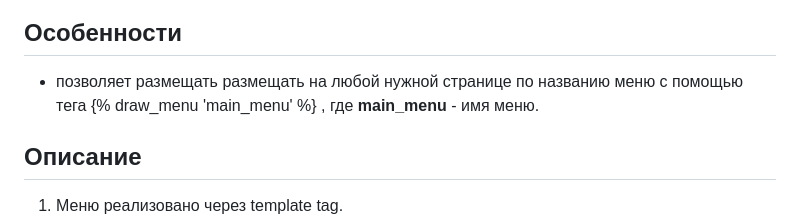
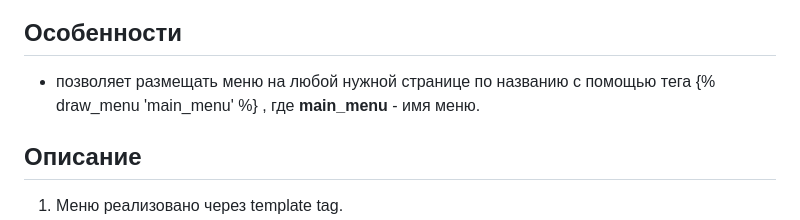
Before and after one commit to DNKer/inherit_menu, a Markdown page: README.md, the part around the change. GitHub-like rendering.

```diff
--- a/README.md
+++ b/README.md
@@ -6,7 +6,7 @@
 
 ## Особенности
 
-- позволяет размещать размещать на любой нужной странице по названию меню с помощью тега {% draw_menu 'main_menu' %} , где __main_menu__ - имя меню.
+- позволяет размещать меню на любой нужной странице по названию с помощью тега {% draw_menu 'main_menu' %} , где __main_menu__ - имя меню.
 
 ## Описание
 
```
